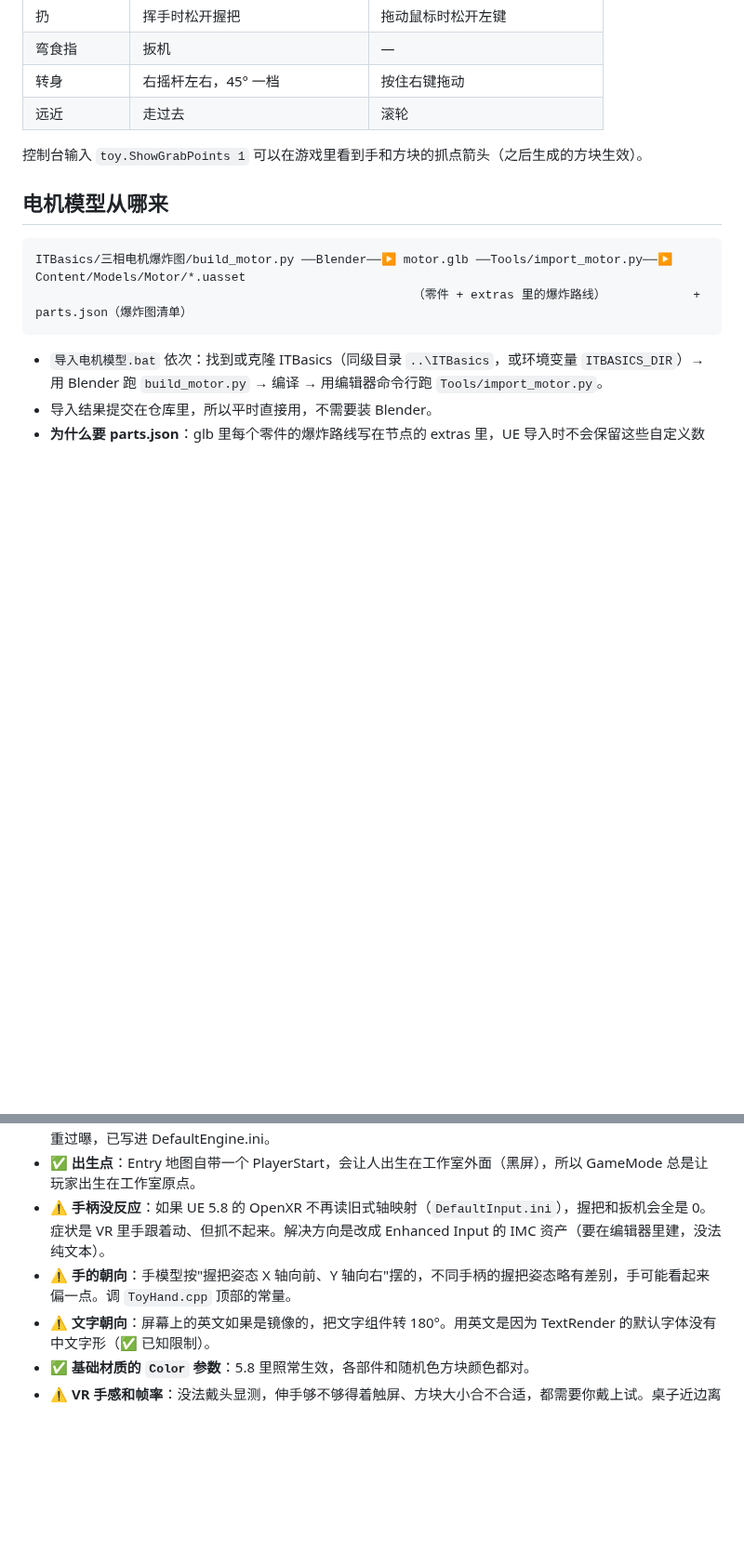
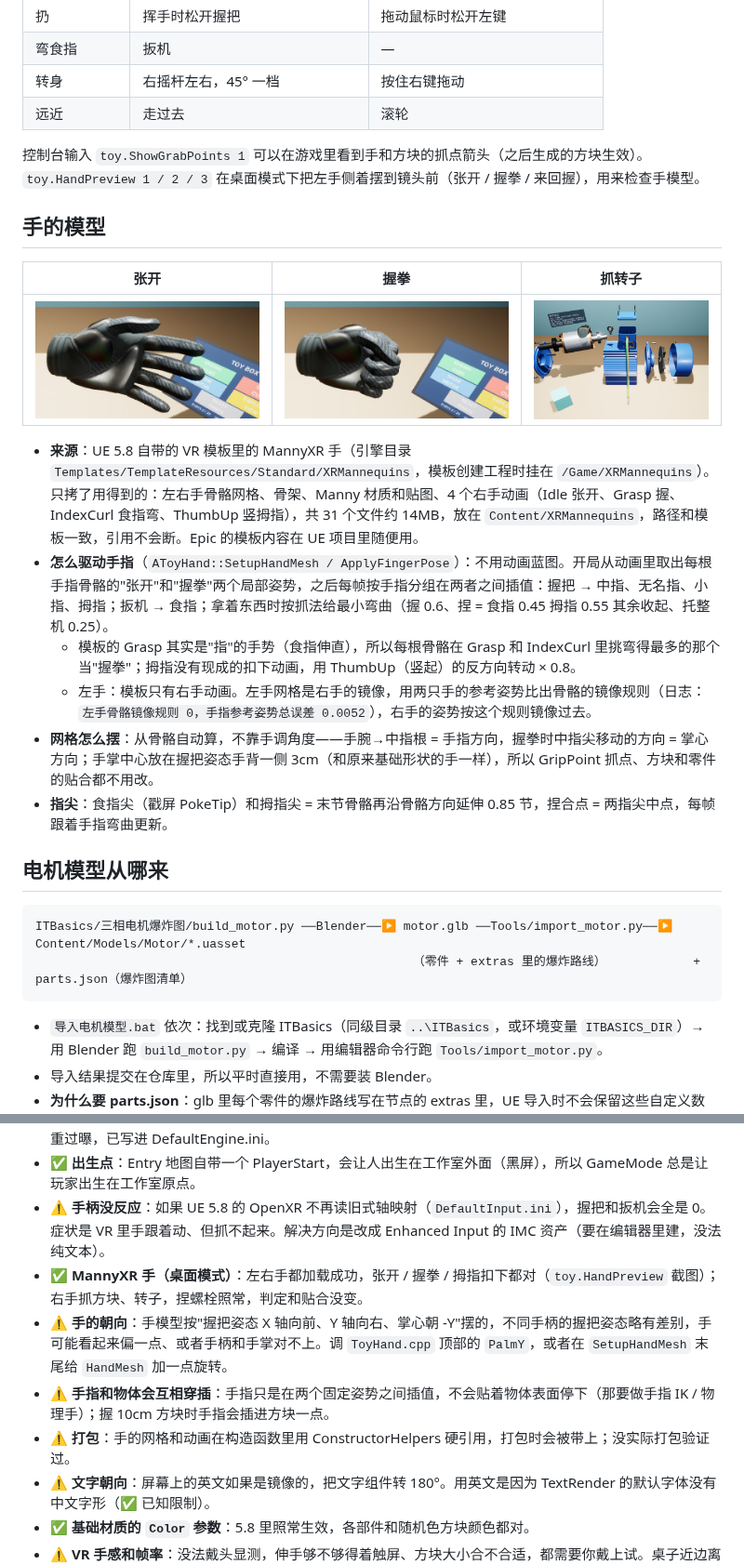
Before and after one commit to GuangxianZhu/MyVRToyBox, a Markdown page: README.md, 2 parts joined by grey strips. Shown at 93% size. Rendered like a GitHub page; pictures changed too: docs/screenshots/hand_fist.jpg (added), docs/screenshots/hand_hold_rotor.jpg (added), docs/screenshots/hand_open.jpg (added); blank space fills up the shorter version.

```diff
--- a/README.md
+++ b/README.md
@@ -38,7 +38,20 @@ UE 5.8 + OpenXR 的 C++ 小工程。第一个场景：
 | 转身 | 右摇杆左右，45° 一档 | 按住右键拖动 |
 | 远近 | 走过去 | 滚轮 |
 
-控制台输入 `toy.ShowGrabPoints 1` 可以在游戏里看到手和方块的抓点箭头（之后生成的方块生效）。
+控制台输入 `toy.ShowGrabPoints 1` 可以在游戏里看到手和方块的抓点箭头（之后生成的方块生效）。`toy.HandPreview 1 / 2 / 3` 在桌面模式下把左手侧着摆到镜头前（张开 / 握拳 / 来回握），用来检查手模型。
+
+## 手的模型
+
+| 张开 | 握拳 | 抓转子 |
+| --- | --- | --- |
+| ![](docs/screenshots/hand_open.jpg) | ![](docs/screenshots/hand_fist.jpg) | ![](docs/screenshots/hand_hold_rotor.jpg) |
+
+- **来源**：UE 5.8 自带的 VR 模板里的 MannyXR 手（引擎目录 `Templates/TemplateResources/Standard/XRMannequins`，模板创建工程时挂在 `/Game/XRMannequins`）。只拷了用得到的：左右手骨骼网格、骨架、Manny 材质和贴图、4 个右手动画（Idle 张开、Grasp 握、IndexCurl 食指弯、ThumbUp 竖拇指），共 31 个文件约 14MB，放在 `Content/XRMannequins`，路径和模板一致，引用不会断。Epic 的模板内容在 UE 项目里随便用。
+- **怎么驱动手指**（`AToyHand::SetupHandMesh / ApplyFingerPose`）：不用动画蓝图。开局从动画里取出每根手指骨骼的"张开"和"握拳"两个局部姿势，之后每帧按手指分组在两者之间插值：握把 → 中指、无名指、小指、拇指；扳机 → 食指；拿着东西时按抓法给最小弯曲（握 0.6、捏 = 食指 0.45 拇指 0.55 其余收起、托整机 0.25）。
+  - 模板的 Grasp 其实是"指"的手势（食指伸直），所以每根骨骼在 Grasp 和 IndexCurl 里挑弯得最多的那个当"握拳"；拇指没有现成的扣下动画，用 ThumbUp（竖起）的反方向转动 × 0.8。
+  - 左手：模板只有右手动画。左手网格是右手的镜像，用两只手的参考姿势比出骨骼的镜像规则（日志：`左手骨骼镜像规则 0，手指参考姿势总误差 0.0052`），右手的姿势按这个规则镜像过去。
+- **网格怎么摆**：从骨骼自动算，不靠手调角度——手腕→中指根 = 手指方向，握拳时中指尖移动的方向 = 掌心方向；手掌中心放在握把姿态手背一侧 3cm（和原来基础形状的手一样），所以 GripPoint 抓点、方块和零件的贴合都不用改。
+- **指尖**：食指尖（戳屏 PokeTip）和拇指尖 = 末节骨骼再沿骨骼方向延伸 0.85 节，捏合点 = 两指尖中点，每帧跟着手指弯曲更新。
 
 ## 电机模型从哪来
 
@@ -142,7 +155,10 @@ OpenXR 只会给"项目里用到的按键"向运行时申请绑定，所以 `Con
 - ✅ **画面亮度**：没有 `r.DefaultFeature.AutoExposure.ExtendDefaultLuminanceRange=True` 时整个画面严重过曝，已写进 DefaultEngine.ini。
 - ✅ **出生点**：Entry 地图自带一个 PlayerStart，会让人出生在工作室外面（黑屏），所以 GameMode 总是让玩家出生在工作室原点。
 - ⚠️ **手柄没反应**：如果 UE 5.8 的 OpenXR 不再读旧式轴映射（`DefaultInput.ini`），握把和扳机会全是 0。症状是 VR 里手跟着动、但抓不起来。解决方向是改成 Enhanced Input 的 IMC 资产（要在编辑器里建，没法纯文本）。
-- ⚠️ **手的朝向**：手模型按"握把姿态 X 轴向前、Y 轴向右"摆的，不同手柄的握把姿态略有差别，手可能看起来偏一点。调 `ToyHand.cpp` 顶部的常量。
+- ✅ **MannyXR 手（桌面模式）**：左右手都加载成功，张开 / 握拳 / 拇指扣下都对（`toy.HandPreview` 截图）；右手抓方块、转子，捏螺栓照常，判定和贴合没变。
+- ⚠️ **手的朝向**：手模型按"握把姿态 X 轴向前、Y 轴向右、掌心朝 -Y"摆的，不同手柄的握把姿态略有差别，手可能看起来偏一点、或者手柄和手掌对不上。调 `ToyHand.cpp` 顶部的 `PalmY`，或者在 `SetupHandMesh` 末尾给 `HandMesh` 加一点旋转。
+- ⚠️ **手指和物体会互相穿插**：手指只是在两个固定姿势之间插值，不会贴着物体表面停下（那要做手指 IK / 物理手）；握 10cm 方块时手指会插进方块一点。
+- ⚠️ **打包**：手的网格和动画在构造函数里用 ConstructorHelpers 硬引用，打包时会被带上；没实际打包验证过。
 - ⚠️ **文字朝向**：屏幕上的英文如果是镜像的，把文字组件转 180°。用英文是因为 TextRender 的默认字体没有中文字形（✅ 已知限制）。
 - ✅ **基础材质的 `Color` 参数**：5.8 里照常生效，各部件和随机色方块颜色都对。
 - ⚠️ **VR 手感和帧率**：没法戴头显测，伸手够不够得着触屏、方块大小合不合适，都需要你戴上试。桌子近边离站立点 40cm，触屏在右前方约 80cm。
```
Also changed, not shown: other parts of README.md (+2 -2 lines), docs/screenshots/hand_hold_cube.jpg (added), docs/screenshots/hand_pinch_bolt.jpg (added), 3 other files.
